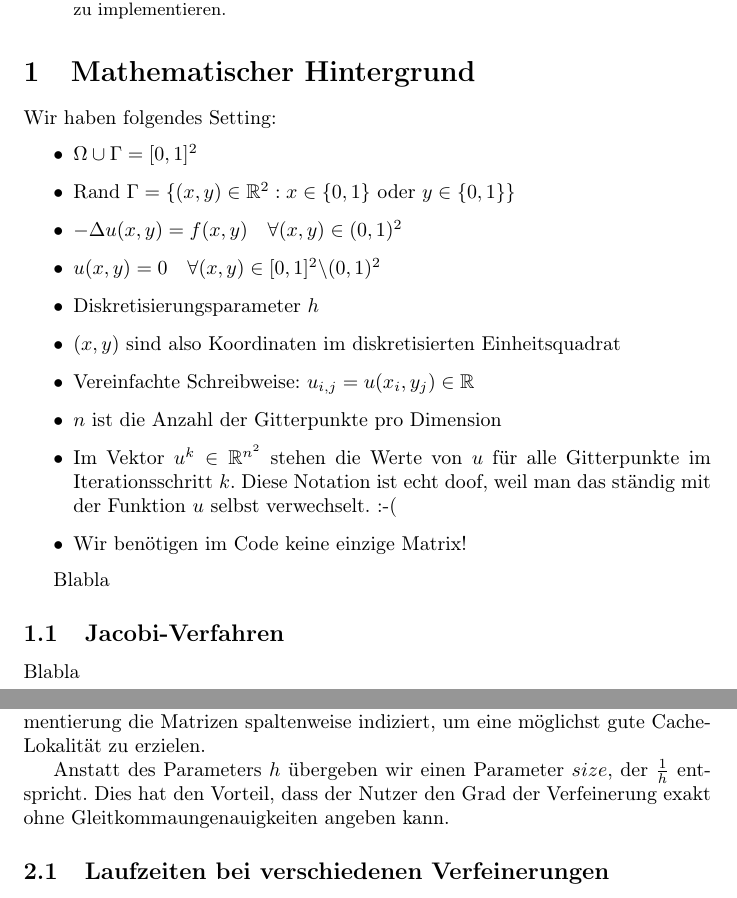
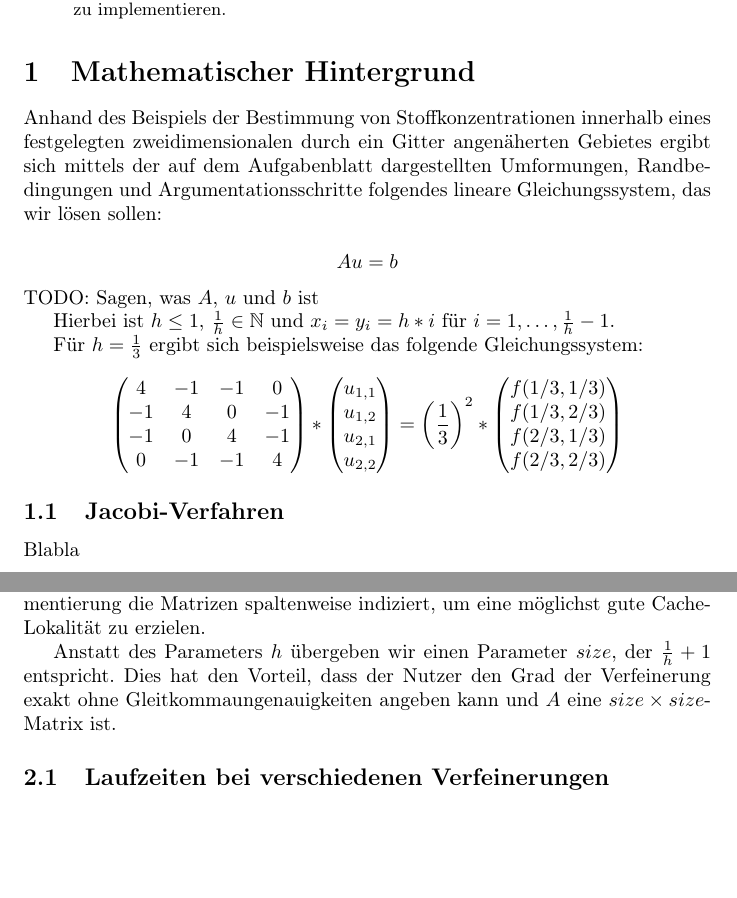
Before and after one commit to lutteropp/parallelDG, a LaTeX paper (doc/doku.tex): two parts of pages 1 and 2 of 4, joined at a grey line, cut so that both start at the same text, the shorter picture padded with empty space. Compiled offline with pdfLaTeX.

Commit message:
Unsere Aufgabenstellung anhand eines Beispiels mit h=1/3 erklärt

```diff
--- a/doc/doku.tex
+++ b/doc/doku.tex
@@ -25,22 +25,49 @@ Dies ist eine Ausarbeitung für das Abschlussprojekt des Praktikums Multicore-Pr
 
 \section{Mathematischer Hintergrund}
 
-Wir haben folgendes Setting:
-\begin{itemize}
-	\item $\Omega \cup \Gamma = [0,1]^2$
-	\item Rand $\Gamma = \{(x,y) \in \mathbb{R}^2 : x \in \{0,1\} \text{ oder }  y \in \{0,1\} \}$
-	\item $-\Delta u(x,y) = f(x,y) \quad \forall (x,y) \in (0,1)^2$
-	\item $u(x,y) = 0 \quad \forall (x,y) \in [0,1]^2 \backslash (0,1)^2$
+%Wir haben folgendes Setting:
+%\begin{itemize}
+%	\item $\Omega \cup \Gamma = [0,1]^2$
+%	\item Rand $\Gamma = \{(x,y) \in \mathbb{R}^2 : x \in \{0,1\} \text{ oder }  y \in \{0,1\} \}$
+%	\item $-\Delta u(x,y) = f(x,y) \quad \forall (x,y) \in (0,1)^2$
+%	\item $u(x,y) = 0 \quad \forall (x,y) \in [0,1]^2 \backslash (0,1)^2$
+%
+%	\item Diskretisierungsparameter $h$
+%	\item $(x,y)$ sind also Koordinaten im diskretisierten Einheitsquadrat
+%	\item Vereinfachte Schreibweise: $u_{i,j} = u(x_i, y_j) \in \mathbb{R}$
+%	\item $n$ ist die Anzahl der Gitterpunkte pro Dimension
+%	\item Im Vektor $u^k \in \mathbb{R}^{n^2}$ stehen die Werte von $u$ für alle Gitterpunkte im Iterationsschritt $k$. Diese Notation ist echt doof, weil man das ständig mit der Funktion $u$ selbst verwechselt. :-(
+%\end{itemize}
 
-	\item Diskretisierungsparameter $h$
-	\item $(x,y)$ sind also Koordinaten im diskretisierten Einheitsquadrat
-	\item Vereinfachte Schreibweise: $u_{i,j} = u(x_i, y_j) \in \mathbb{R}$
-	\item $n$ ist die Anzahl der Gitterpunkte pro Dimension
-	\item Im Vektor $u^k \in \mathbb{R}^{n^2}$ stehen die Werte von $u$ für alle Gitterpunkte im Iterationsschritt $k$. Diese Notation ist echt doof, weil man das ständig mit der Funktion $u$ selbst verwechselt. :-(
-	\item Wir benötigen im Code keine einzige Matrix!
-\end{itemize}
+Anhand des Beispiels der Bestimmung von Stoffkonzentrationen innerhalb eines festgelegten zweidimensionalen durch ein Gitter angenäherten Gebietes ergibt sich mittels der auf dem Aufgabenblatt dargestellten Umformungen, Randbedingungen und Argumentationsschritte folgendes lineare Gleichungssystem, das wir lösen sollen:
 
-Blabla
+$$Au = b$$ TODO: Sagen, was $A$, $u$ und $b$ ist
+
+Hierbei ist $h \leq 1$, $\frac{1}{h} \in \mathbb{N}$ und $x_i = y_i = h*i$ für $i = 1, \ldots, \frac{1}{h} - 1$.
+
+Für $h = \frac{1}{3}$ ergibt sich beispielsweise das folgende Gleichungssystem:
+
+$$\begin{pmatrix}
+4 & -1 & -1 & 0 \\
+-1 & 4 & 0 & -1 \\
+-1 & 0 & 4 & -1 \\
+0 & -1 & -1 & 4
+\end{pmatrix} *
+\begin{pmatrix}
+u_{1,1} \\
+u_{1,2} \\
+u_{2,1} \\
+u_{2,2}
+\end{pmatrix} = \left(\frac{1}{3}\right)^2 *
+\begin{pmatrix}
+f(1/3,1/3) \\
+f(1/3,2/3) \\
+f(2/3,1/3) \\
+f(2/3,2/3)
+\end{pmatrix}
+$$
+
+
 \subsection{Jacobi-Verfahren}
 Blabla
 \subsubsection{Herleitung}
@@ -62,7 +89,7 @@ Blabla
 
 Die Matrixeinträge werden in dem auf dem Aufgabenblatt zur Verfügung gestellten Pseudocode spaltenweise durchlaufen. Daher haben wir in unserer Implementierung die Matrizen spaltenweise indiziert, um eine möglichst gute Cache-Lokalität zu erzielen.
 
- Anstatt des Parameters $h$ übergeben wir einen Parameter $size$, der $\frac{1}{h}$ entspricht. Dies hat den Vorteil, dass der Nutzer den Grad der Verfeinerung exakt ohne Gleitkommaungenauigkeiten angeben kann.
+ Anstatt des Parameters $h$ übergeben wir einen Parameter $size$, der $\frac{1}{h}+1$ entspricht. Dies hat den Vorteil, dass der Nutzer den Grad der Verfeinerung exakt ohne Gleitkommaungenauigkeiten angeben kann und $A$ eine $size \times size$-Matrix ist.
 
 \subsection{Laufzeiten bei verschiedenen Verfeinerungen}
 Blabla
```
